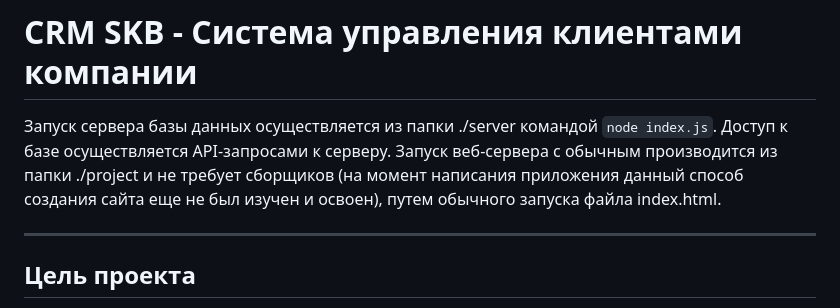
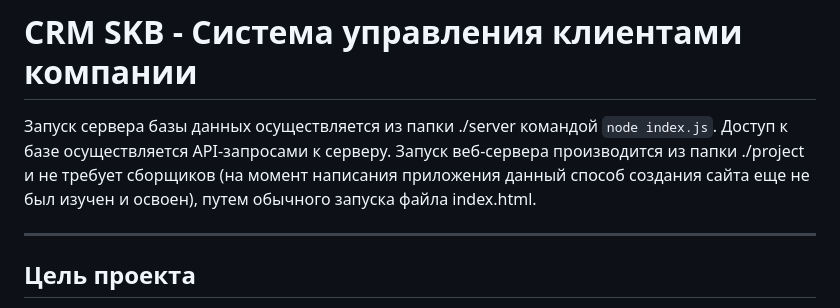
Before and after one commit to IShuvaloff/CRM-SKB, a Markdown page: README.md, the part around the change. GitHub-like rendering.

Commit message:
мелкие правки к README.md

```diff
--- a/README.md
+++ b/README.md
@@ -1,9 +1,10 @@
 # CRM SKB - Система управления клиентами компании
 
 Запуск сервера базы данных осуществляется из папки ./server командой `node index.js`. Доступ к базе осуществляется API-запросами к серверу.
-Запуск веб-сервера с обычным производится из папки ./project и не требует сборщиков (на момент написания приложения данный способ создания сайта еще не был изучен и освоен), путем обычного запуска файла index.html.
+Запуск веб-сервера производится из папки ./project и не требует сборщиков (на момент написания приложения данный способ создания сайта еще не был изучен и освоен), путем обычного запуска файла index.html.
 
 ____
+
 ## Цель проекта
 
 Предоставление доступа пользователя к веб-интерфейсу управления базой данных клиентов компании.
```
